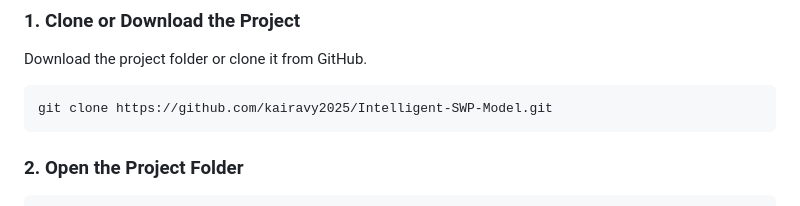
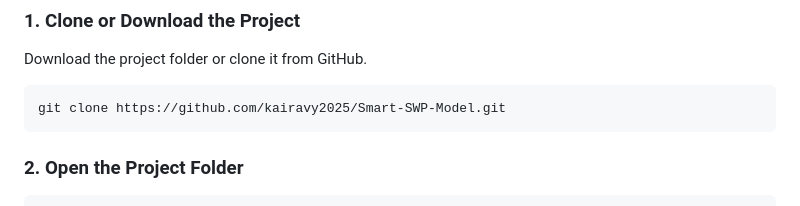
Before and after one commit to kairavy2025/Smart-SWP-Model, a Markdown page: README.md, the part around the change. GitHub-like rendering.

Commit message:
Update GitHub repository link in README

````diff
--- a/README.md
+++ b/README.md
@@ -114,7 +114,7 @@ swp
 Download the project folder or clone it from GitHub.
 
 ```bash
-git clone https://github.com/kairavy2025/Intelligent-SWP-Model.git
+git clone https://github.com/kairavy2025/Smart-SWP-Model.git
 ```
 
 ### 2. Open the Project Folder
````
